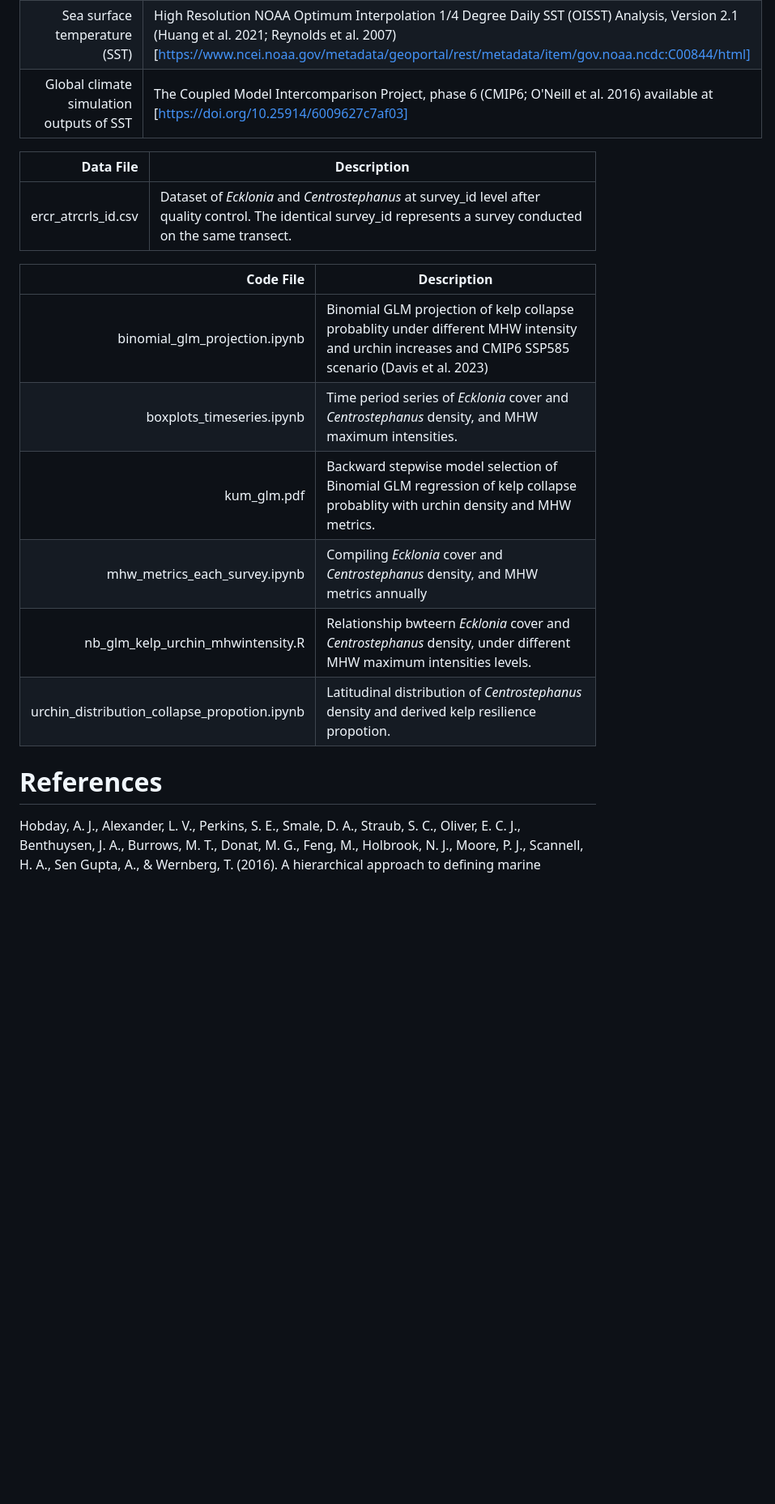
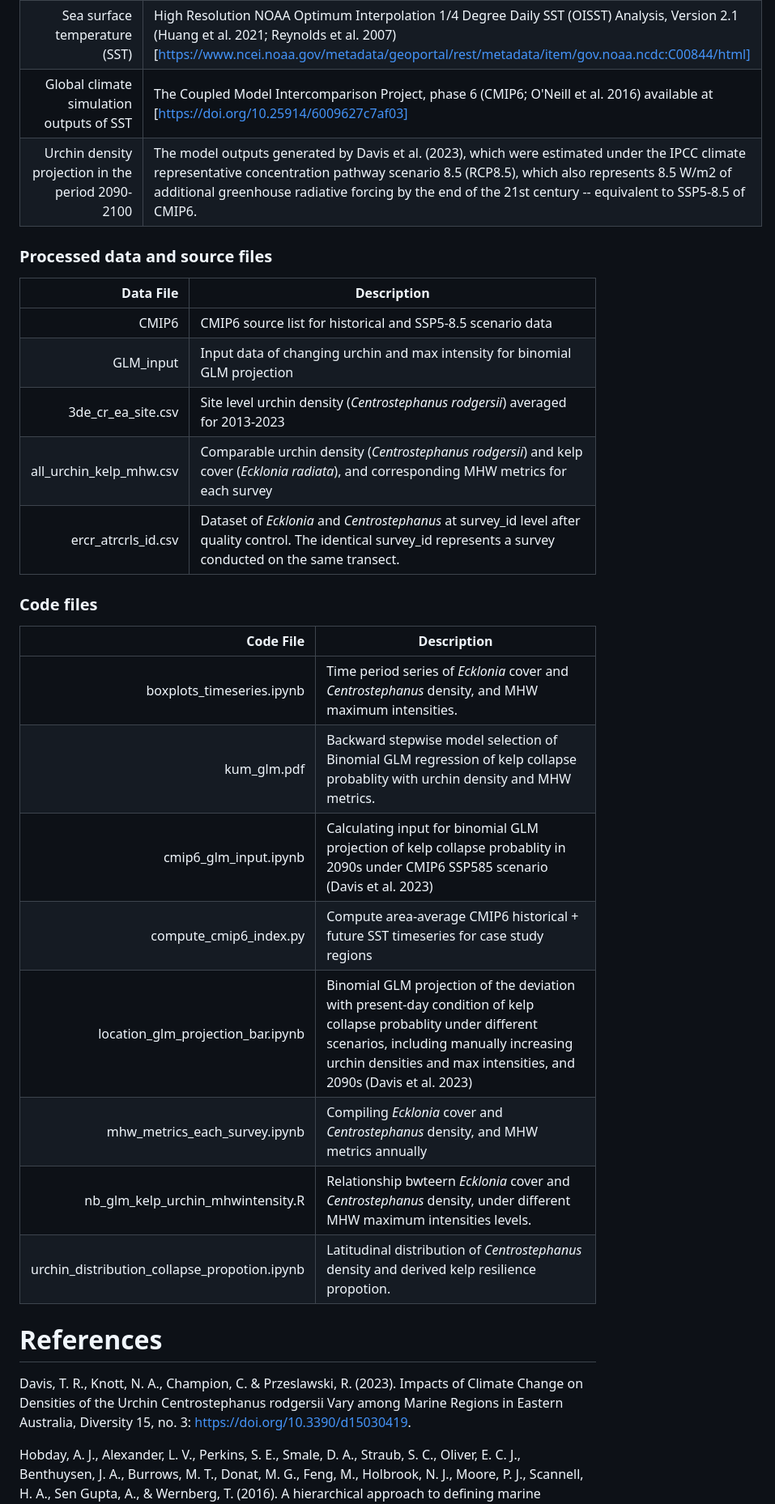
Before and after one commit to jiaxins1028/Compound-impacts-of-sea-urchin-grazing-and-MHWs-on-kelp, a Markdown page: README.md, the part around the change. Shown: that part at 81% size. Drawn GitHub-style; blank space fills up the shorter version.

```diff
--- a/README.md
+++ b/README.md
@@ -6,24 +6,32 @@ Due to their size, some raw datasets must be accessed directly from the provider
 |-----:|---------------|
 | Long-term Reef Monitoring Program kelp cover (*Ecklonia radiata*) and urchin density (*Centrostephanus rodgersii*) | Australia’s National Reef Monitoring Network. Raw data and instructions can be accessed from the Australian Temperate Reef Collaboration (ATRC) and Reef Life Survey (RLS). [https://catalogue-imos.aodn.org.au/geonetwork/srv/eng/catalog.search#/metadata/ec424e4f-0f55-41a5-a3f2-726bc4541947] |
 | Sea surface temperature (SST) | High Resolution NOAA Optimum Interpolation 1/4 Degree Daily SST (OISST) Analysis, Version 2.1 (Huang et al. 2021; Reynolds et al. 2007) [https://www.ncei.noaa.gov/metadata/geoportal/rest/metadata/item/gov.noaa.ncdc:C00844/html] |
-| Global climate simulation  outputs of SST | The Coupled Model Intercomparison Project, phase 6 (CMIP6; O'Neill et al. 2016)  available at [https://doi.org/10.25914/6009627c7af03] |
+| Global climate simulation outputs of SST | The Coupled Model Intercomparison Project, phase 6 (CMIP6; O'Neill et al. 2016)  available at [https://doi.org/10.25914/6009627c7af03] |
+| Urchin density projection in the period 2090-2100 | The model outputs generated by Davis et al. (2023), which were estimated under the IPCC climate representative concentration pathway scenario 8.5 (RCP8.5), which also represents 8.5 W/m2 of additional greenhouse radiative forcing by the end of the 21st century -- equivalent to SSP5-8.5 of CMIP6. |
 
-
+### Processed data and source files
 | Data File | Description |
 |-----:|---------------|
+| CMIP6 | CMIP6 source list for historical and SSP5-8.5 scenario data |
+| GLM_input | Input data of changing urchin and max intensity for binomial GLM projection |
+| 3de_cr_ea_site.csv | Site level urchin density (*Centrostephanus rodgersii*) averaged for 2013-2023 |
+| all_urchin_kelp_mhw.csv | Comparable urchin density (*Centrostephanus rodgersii*) and kelp cover (*Ecklonia radiata*), and corresponding MHW metrics for each survey |
 | ercr_atrcrls_id.csv | Dataset of *Ecklonia* and *Centrostephanus* at survey_id level after quality control. The identical survey_id represents a survey conducted on the same transect.|
 
-
+### Code files
 | Code File | Description |
 |-----:|---------------|
-| binomial_glm_projection.ipynb | Binomial GLM projection of kelp collapse probablity under different MHW intensity and urchin increases and CMIP6 SSP585 scenario (Davis et al. 2023) |
 | boxplots_timeseries.ipynb | Time period series of *Ecklonia* cover and *Centrostephanus* density, and MHW maximum intensities. |
 | kum_glm.pdf | Backward stepwise model selection of Binomial GLM regression of kelp collapse probablity with urchin density and MHW metrics. |
+| cmip6_glm_input.ipynb | Calculating input for binomial GLM projection of kelp collapse probablity in 2090s under CMIP6 SSP585 scenario (Davis et al. 2023) |
+| compute_cmip6_index.py | Compute area-average CMIP6 historical + future SST timeseries for case study regions |
+| location_glm_projection_bar.ipynb | Binomial GLM projection of the deviation with present-day condition of kelp collapse probablity under different scenarios, including manually increasing urchin densities and max intensities, and 2090s (Davis et al. 2023) |
 | mhw_metrics_each_survey.ipynb | Compiling *Ecklonia* cover and *Centrostephanus* density, and MHW metrics annually |
 | nb_glm_kelp_urchin_mhwintensity.R | Relationship bwteern *Ecklonia* cover and *Centrostephanus* density, under different MHW maximum intensities levels. |
 | urchin_distribution_collapse_propotion.ipynb | Latitudinal distribution of *Centrostephanus* density and derived kelp resilience propotion. |
 
 # References
+Davis, T. R., Knott, N. A., Champion, C. & Przeslawski, R. (2023). Impacts of Climate Change on Densities of the Urchin Centrostephanus rodgersii Vary among Marine Regions in Eastern Australia, Diversity 15, no. 3: https://doi.org/10.3390/d15030419.
 
 Hobday, A. J., Alexander, L. V., Perkins, S. E., Smale, D. A., Straub, S. C., Oliver, E. C. J., Benthuysen, J. A., Burrows, M. T., Donat, M. G., Feng, M., Holbrook, N. J., Moore, P. J., Scannell, H. A., Sen Gupta, A., & Wernberg, T. (2016). A hierarchical approach to defining marine heatwaves. Progress in Oceanography, 141, 227-238.
 
```
